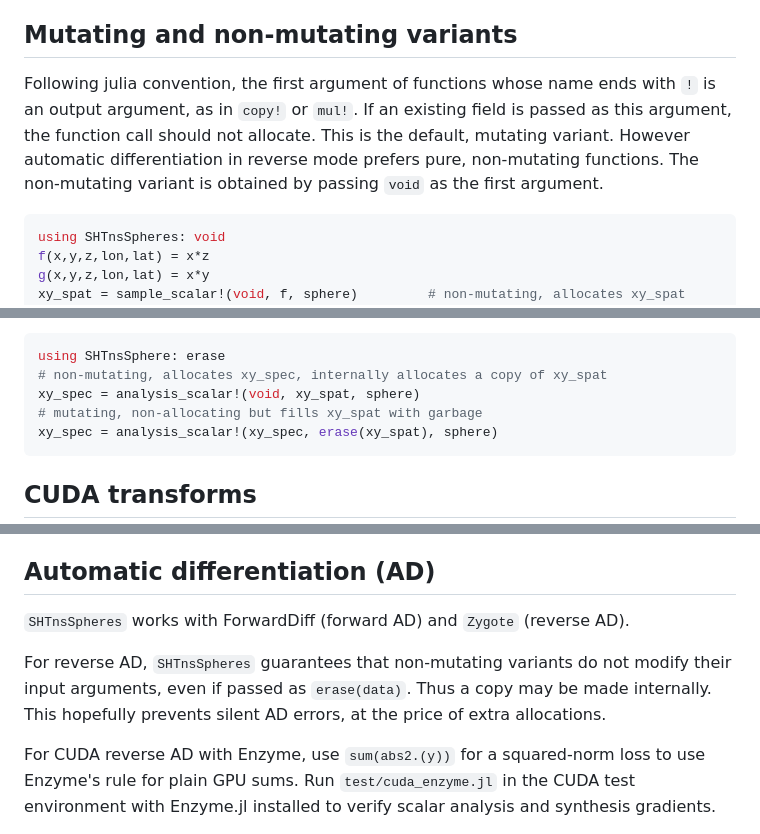
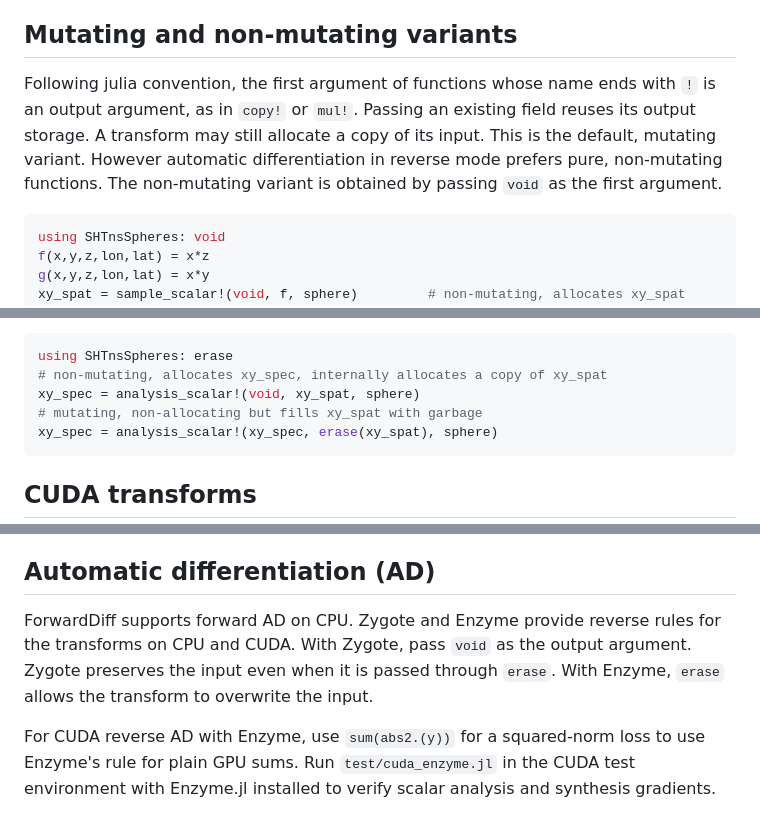
Before and after one commit to ClimFlows/SHTnsSpheres.jl, a Markdown page: README.md, 3 parts joined by grey strips. Drawn GitHub-style.

Commit message:
Clarify transform and autodiff usage in README

````diff
--- a/README.md
+++ b/README.md
@@ -58,7 +58,7 @@ The spectral representation of a vector field is a named tuple `(; toroidal, sph
 
 ## Mutating and non-mutating variants
 
-Following julia convention, the first argument of functions whose name ends with `!` is an output argument, as in `copy!` or `mul!`. If an existing field is passed as this argument, the function call should not allocate. This is the default, mutating variant. However automatic differentiation in reverse mode prefers pure, non-mutating functions. The non-mutating variant is obtained by passing `void` as the first argument.
+Following julia convention, the first argument of functions whose name ends with `!` is an output argument, as in `copy!` or `mul!`. Passing an existing field reuses its output storage. A transform may still allocate a copy of its input. This is the default, mutating variant. However automatic differentiation in reverse mode prefers pure, non-mutating functions. The non-mutating variant is obtained by passing `void` as the first argument.
 
 ```julia
 using SHTnsSpheres: void
@@ -73,7 +73,7 @@ xy_spat = sample_scalar!(xy_spat, g, sphere)      # mutating, does not allocate
 where necessary, but this allocates. If it is acceptable for you to lose your input data, you can avoid this allocation by passing `erase(data)` as argument. `erase(data)` returns a thin wrapper around `data` that tells `SHTnsSpheres` that a copy is not required.
 
 ```julia
-using SHTnsSphere: erase
+using SHTnsSpheres: erase
 # non-mutating, allocates xy_spec, internally allocates a copy of xy_spat
 xy_spec = analysis_scalar!(void, xy_spat, sphere)
 # mutating, non-allocating but fills xy_spat with garbage
@@ -116,9 +116,10 @@ CUDA-enabled SHTns_jll to verify the GPU path.
 
 ## Automatic differentiation (AD)
 
-`SHTnsSpheres` works with ForwardDiff (forward AD) and `Zygote` (reverse AD).
-
-For reverse AD, `SHTnsSpheres` guarantees that non-mutating variants do not modify their input arguments, even if passed as `erase(data)`. Thus a copy may be made internally. This hopefully prevents silent AD errors, at the price of extra allocations.
+ForwardDiff supports forward AD on CPU. Zygote and Enzyme provide reverse
+rules for the transforms on CPU and CUDA. With Zygote, pass `void` as the
+output argument. Zygote preserves the input even when it is passed through
+`erase`. With Enzyme, `erase` allows the transform to overwrite the input.
 
 For CUDA reverse AD with Enzyme, use `sum(abs2.(y))` for a squared-norm
 loss to use Enzyme's rule for plain GPU sums. Run `test/cuda_enzyme.jl`
````
